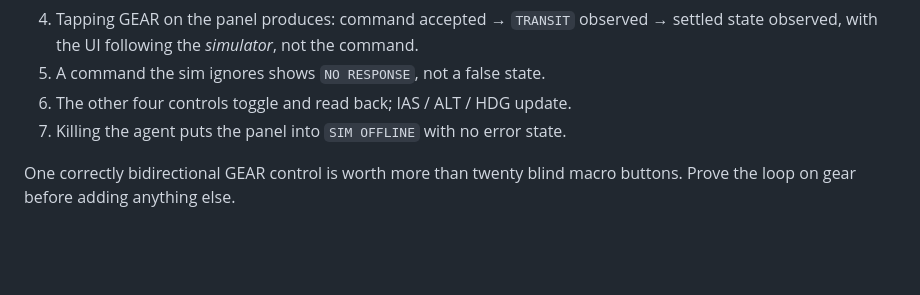
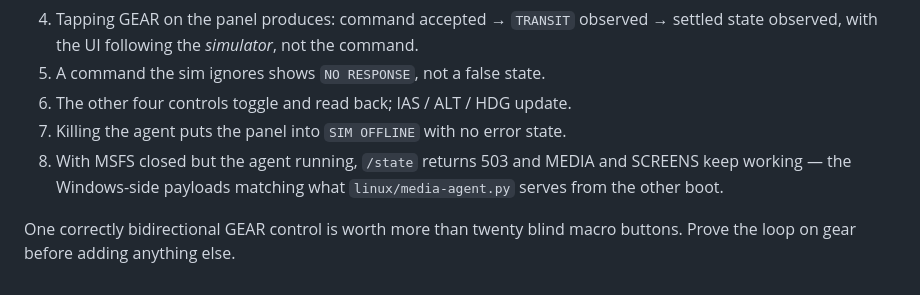
Before and after one commit to JustLikeFrank3/DougMissionControl, a Markdown page: docs/SIM-AGENT-BRIEF.md, the part around one of its changes. GitHub-like rendering; blank space fills up the shorter version.

```diff
--- a/docs/SIM-AGENT-BRIEF.md
+++ b/docs/SIM-AGENT-BRIEF.md
@@ -179,6 +221,9 @@ for this.
 5. A command the sim ignores shows `NO RESPONSE`, not a false state.
 6. The other four controls toggle and read back; IAS / ALT / HDG update.
 7. Killing the agent puts the panel into `SIM OFFLINE` with no error state.
+8. With MSFS closed but the agent running, `/state` returns 503 and MEDIA and
+   SCREENS keep working — the Windows-side payloads matching what
+   `linux/media-agent.py` serves from the other boot.
 
 One correctly bidirectional GEAR control is worth more than twenty blind
 macro buttons. Prove the loop on gear before adding anything else.
```
Also changed, not shown: other parts of docs/SIM-AGENT-BRIEF.md (+52 -10 lines).
